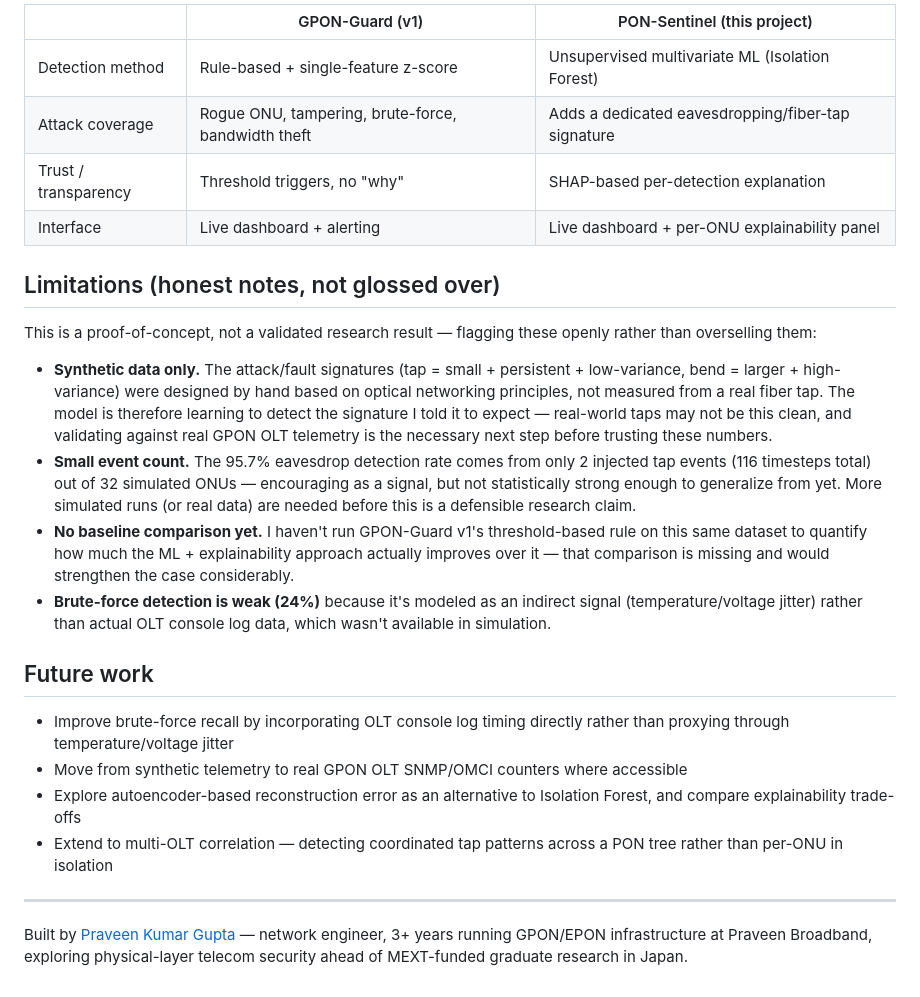
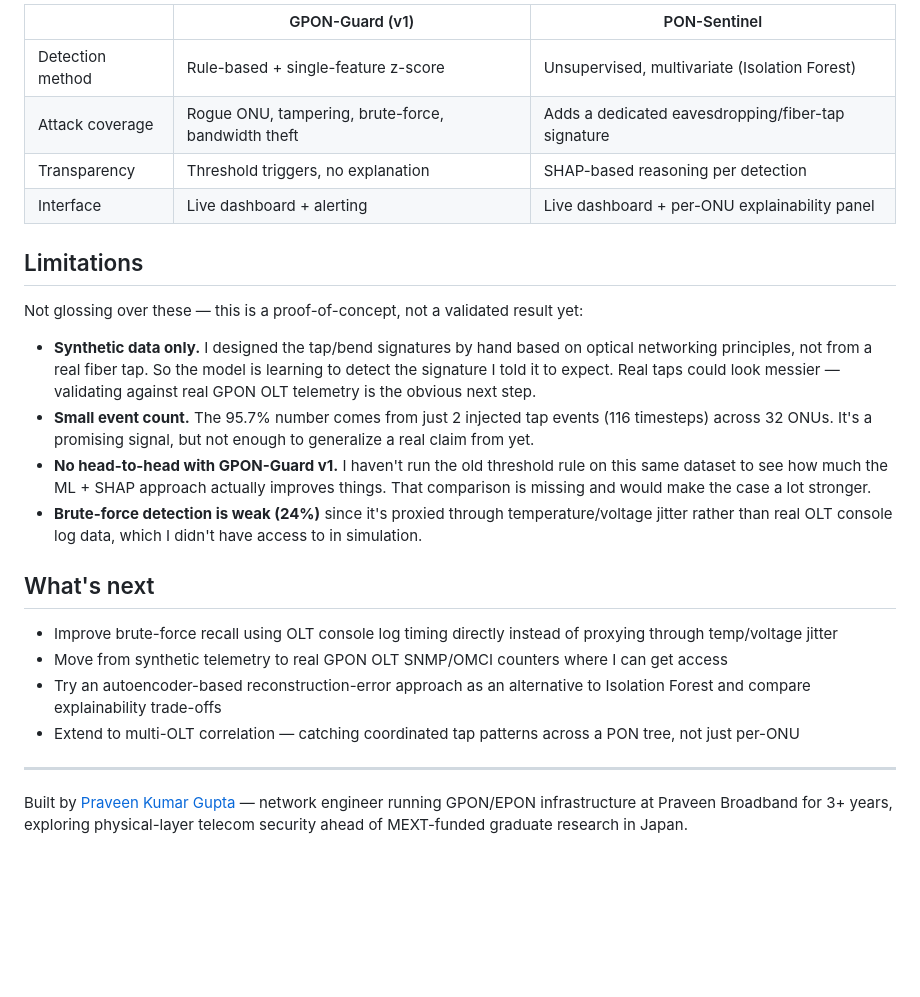
Before and after one commit to Praveen-nac/PON-Sentinel, a Markdown page: README.md, the part around one of its changes. Rendered like a GitHub page; blank space fills up the shorter version.

```diff
--- a/README.md
+++ b/README.md
@@ -68,27 +62,27 @@ python app.py               # dashboard at http://localhost:5050
 
-| | GPON-Guard (v1) | PON-Sentinel (this project) |
+| | GPON-Guard (v1) | PON-Sentinel |
 |---|---|---|
-| Detection method | Rule-based + single-feature z-score | Unsupervised multivariate ML (Isolation Forest) |
+| Detection method | Rule-based + single-feature z-score | Unsupervised, multivariate (Isolation Forest) |
 | Attack coverage | Rogue ONU, tampering, brute-force, bandwidth theft | Adds a dedicated eavesdropping/fiber-tap signature |
-| Trust / transparency | Threshold triggers, no "why" | SHAP-based per-detection explanation |
+| Transparency | Threshold triggers, no explanation | SHAP-based reasoning per detection |
 | Interface | Live dashboard + alerting | Live dashboard + per-ONU explainability panel |
 
-## Limitations (honest notes, not glossed over)
+## Limitations
 
-This is a proof-of-concept, not a validated research result — flagging these openly rather than overselling them:
+Not glossing over these — this is a proof-of-concept, not a validated result yet:
 
-- **Synthetic data only.** The attack/fault signatures (tap = small + persistent + low-variance, bend = larger + high-variance) were designed by hand based on optical networking principles, not measured from a real fiber tap. The model is therefore learning to detect the signature I told it to expect — real-world taps may not be this clean, and validating against real GPON OLT telemetry is the necessary next step before trusting these numbers.
-- **Small event count.** The 95.7% eavesdrop detection rate comes from only 2 injected tap events (116 timesteps total) out of 32 simulated ONUs — encouraging as a signal, but not statistically strong enough to generalize from yet. More simulated runs (or real data) are needed before this is a defensible research claim.
-- **No baseline comparison yet.** I haven't run GPON-Guard v1's threshold-based rule on this same dataset to quantify how much the ML + explainability approach actually improves over it — that comparison is missing and would strengthen the case considerably.
-- **Brute-force detection is weak (24%)** because it's modeled as an indirect signal (temperature/voltage jitter) rather than actual OLT console log data, which wasn't available in simulation.
+- **Synthetic data only.** I designed the tap/bend signatures by hand based on optical networking principles, not from a real fiber tap. So the model is learning to detect the signature I told it to expect. Real taps could look messier — validating against real GPON OLT telemetry is the obvious next step.
+- **Small event count.** The 95.7% number comes from just 2 injected tap events (116 timesteps) across 32 ONUs. It's a promising signal, but not enough to generalize a real claim from yet.
+- **No head-to-head with GPON-Guard v1.** I haven't run the old threshold rule on this same dataset to see how much the ML + SHAP approach actually improves things. That comparison is missing and would make the case a lot stronger.
+- **Brute-force detection is weak (24%)** since it's proxied through temperature/voltage jitter rather than real OLT console log data, which I didn't have access to in simulation.
 
-## Future work
+## What's next
 
-- Improve brute-force recall by incorporating OLT console log timing directly rather than proxying through temperature/voltage jitter
-- Move from synthetic telemetry to real GPON OLT SNMP/OMCI counters where accessible
-- Explore autoencoder-based reconstruction error as an alternative to Isolation Forest, and compare explainability trade-offs
-- Extend to multi-OLT correlation — detecting coordinated tap patterns across a PON tree rather than per-ONU in isolation
+- Improve brute-force recall using OLT console log timing directly instead of proxying through temp/voltage jitter
+- Move from synthetic telemetry to real GPON OLT SNMP/OMCI counters where I can get access
+- Try an autoencoder-based reconstruction-error approach as an alternative to Isolation Forest and compare explainability trade-offs
+- Extend to multi-OLT correlation — catching coordinated tap patterns across a PON tree, not just per-ONU
 
 ---
 
-Built by [Praveen Kumar Gupta](https://github.com/Praveen-nac) — network engineer, 3+ years running GPON/EPON infrastructure at Praveen Broadband, exploring physical-layer telecom security ahead of MEXT-funded graduate research in Japan.
+Built by [Praveen Kumar Gupta](https://github.com/Praveen-nac) — network engineer running GPON/EPON infrastructure at Praveen Broadband for 3+ years, exploring physical-layer telecom security ahead of MEXT-funded graduate research in Japan.
```
Also changed, not shown: other parts of README.md (+29 -35 lines).
